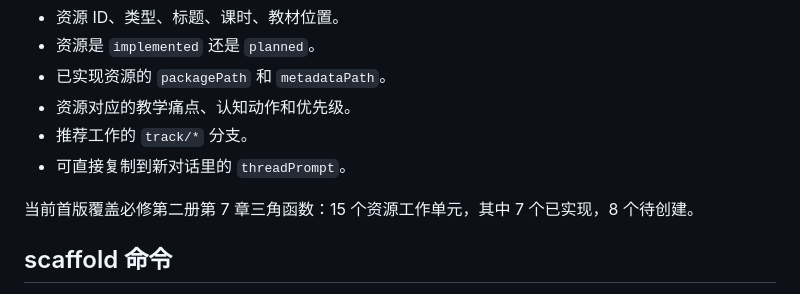
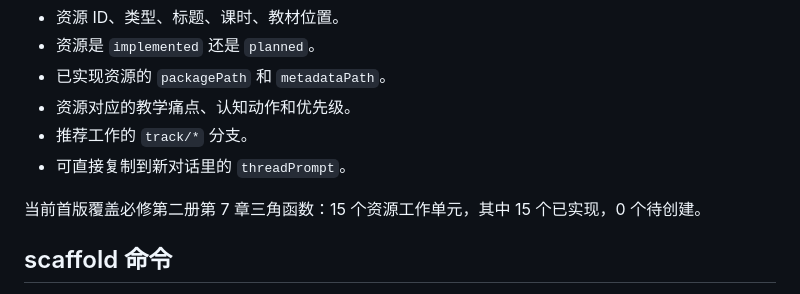
Before and after one commit to EasonZhangyichen/shanghai-hs-math-teaching-aids, a Markdown page: docs/resource-factory-workflow.md, the part around the change. Rendered like a GitHub page.

Commit message:
docs: sync resource factory status

```diff
--- a/docs/resource-factory-workflow.md
+++ b/docs/resource-factory-workflow.md
@@ -32,7 +32,7 @@ content/curriculum/index.yaml
 - 推荐工作的 `track/*` 分支。
 - 可直接复制到新对话里的 `threadPrompt`。
 
-当前首版覆盖必修第二册第 7 章三角函数：15 个资源工作单元，其中 7 个已实现，8 个待创建。
+当前首版覆盖必修第二册第 7 章三角函数：15 个资源工作单元，其中 15 个已实现，0 个待创建。
 
 ## scaffold 命令
 
```
